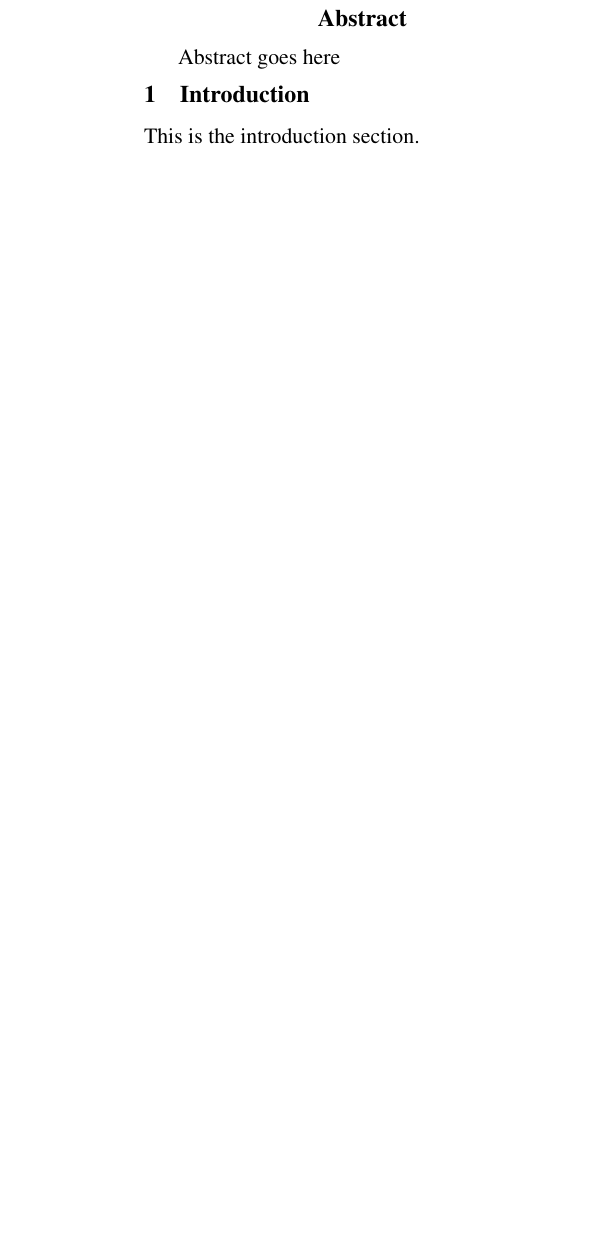
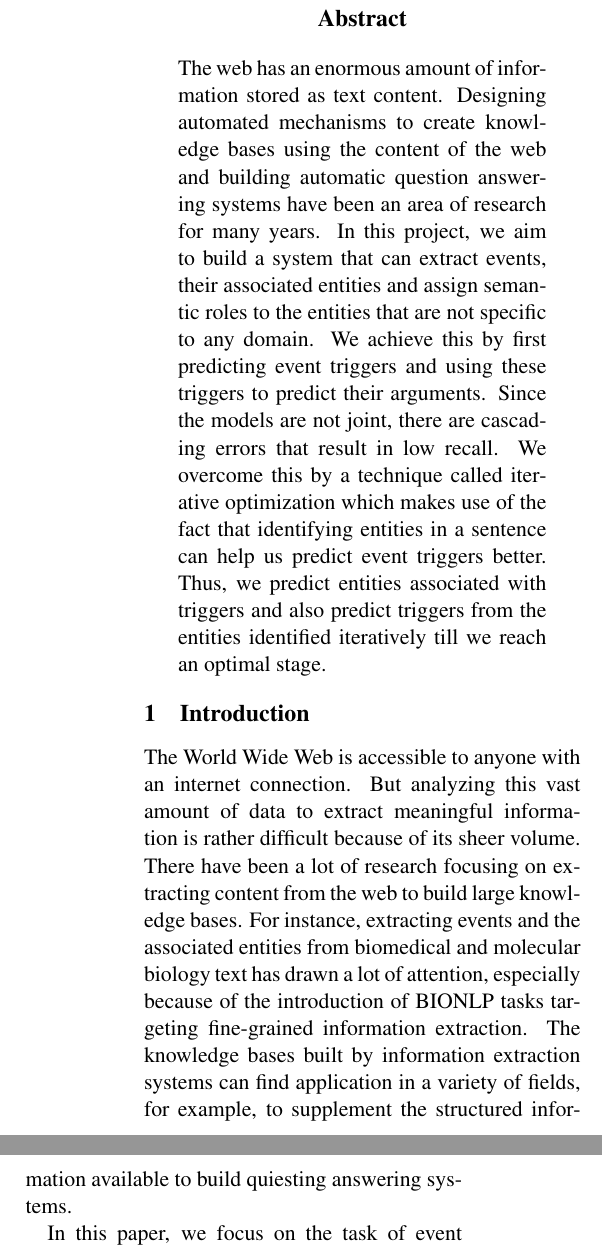
Before and after one commit to ajutscaria/CS224U, a LaTeX paper (FinalPaper/FinalPaper.tex, which reads FinalPaper/000abstract.tex, FinalPaper/010introduction.tex): part of one column of page 1 of 2 before the commit and two parts of the columns of page 1 of 3 after it, the two joined at a grey line, cut so that both start at the same text, the shorter picture padded with empty space. Compiled offline with pdfLaTeX.

Commit message:
Adding abstract and intro

```diff
--- a/FinalPaper/000abstract.tex
+++ b/FinalPaper/000abstract.tex
@@ -1 +1 @@
-Abstract goes here
+The web has an enormous amount of information stored as text content. Designing automated mechanisms to create knowledge bases using the content of the web and building automatic question answering systems have been an area of research for many years. In this project, we aim to build a system that can extract events, their associated entities and assign semantic roles to the entities that are not specific to any domain. We achieve this by first predicting event triggers and using these triggers to predict their arguments. Since the models are not joint, there are cascading errors that result in low recall. We overcome this by a technique called iterative optimization which makes use of the fact that identifying entities in a sentence can help us predict event triggers better. Thus, we predict entities associated with triggers and also predict triggers from the entities identified iteratively till we reach an optimal stage.
--- a/FinalPaper/010introduction.tex
+++ b/FinalPaper/010introduction.tex
@@ -1 +1,3 @@
-This is the introduction section.
+The World Wide Web is accessible to anyone with an internet connection. But analyzing this vast amount of data to extract meaningful information is rather difficult because of its sheer volume. There have been a lot of research focusing on extracting content from the web to build large knowledge bases. For instance, extracting events and the associated entities from biomedical and molecular biology text has drawn a lot of attention, especially because of the introduction of BIONLP tasks targeting fine-grained information extraction.  The knowledge bases built by information extraction systems can find application in a variety of fields, for example, to supplement the structured information available to build quiesting answering systems.
+
+In this paper, we focus on the task of event and entity extraction, with semantic role labeling. Most of the prior work either focuses on subsets of these tasks or look at very specific types of events or entities that are to be extracted. For instance, Toutanova et. al. focuses on entity extraction and semantic role labeing assuming that the event triggeres are known, while McClosky focuses on event and argument extraction for only binding, regulation and phosphorylation event types. These works show that the task of extracting information from text is possible with reasonable accuracy level.  But, the performance of the state-of-the-art systems is still quite distant to that of a ’perfect’ extraction system. This is mostly because interpreting meaning from complex structures of natural language is a hard task. In this work, we combine the representations, feature extraction methods and models adopted in the previous work.
```
